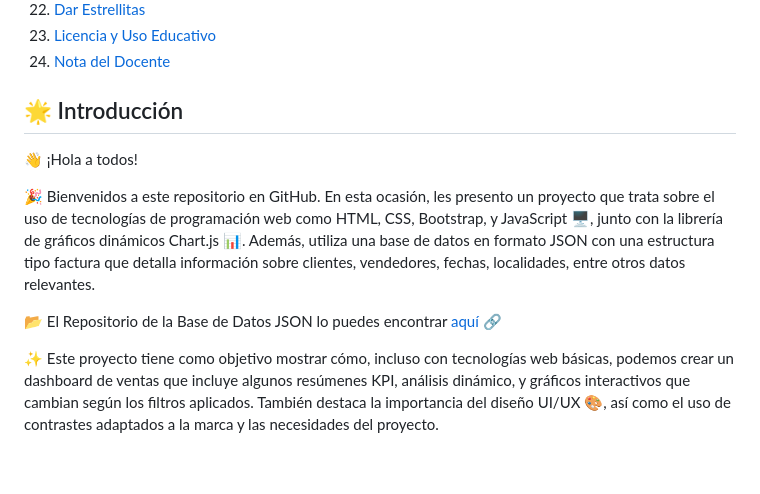
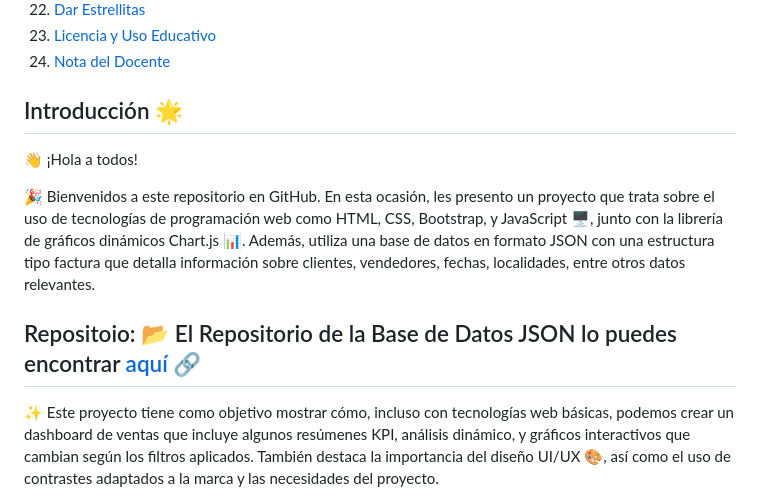
Before and after one commit to JUANCITOPENA/DASHBOARD_VENTAS_JS, a Markdown page: README.md, the part around the change. GitHub-like rendering; blank space fills up the shorter version.

```diff
--- a/README.md
+++ b/README.md
@@ -27,13 +27,13 @@
 23. [Licencia y Uso Educativo](#licencia-y-uso-educativo)
 24. [Nota del Docente](#nota-del-docente)
 
-## 🌟 Introducción
+## Introducción 🌟
 
 👋 ¡Hola a todos!
 
 🎉 Bienvenidos a este repositorio en GitHub. En esta ocasión, les presento un proyecto que trata sobre el uso de tecnologías de programación web como HTML, CSS, Bootstrap, y JavaScript 🖥️, junto con la librería de gráficos dinámicos Chart.js 📊. Además, utiliza una base de datos en formato JSON con una estructura tipo factura que detalla información sobre clientes, vendedores, fechas, localidades, entre otros datos relevantes.
 
-📂 El Repositorio de la Base de Datos JSON lo puedes encontrar [aquí](https://raw.githubusercontent.com/JUANCITOPENA/RECURSOS-DE-BASE-DE-DATOS-Y-DATOS-CURSOS-SQL-SERVER-Y-ANALISIS-DE-DATOS/refs/heads/main/ventas_tecnologia.json) 🔗
+## Repositoio: 📂 El Repositorio de la Base de Datos JSON lo puedes encontrar [aquí](https://raw.githubusercontent.com/JUANCITOPENA/RECURSOS-DE-BASE-DE-DATOS-Y-DATOS-CURSOS-SQL-SERVER-Y-ANALISIS-DE-DATOS/refs/heads/main/ventas_tecnologia.json) 🔗
 
 ✨ Este proyecto tiene como objetivo mostrar cómo, incluso con tecnologías web básicas, podemos crear un dashboard de ventas que incluye algunos resúmenes KPI, análisis dinámico, y gráficos interactivos que cambian según los filtros aplicados. También destaca la importancia del diseño UI/UX 🎨, así como el uso de contrastes adaptados a la marca y las necesidades del proyecto.
 
```
